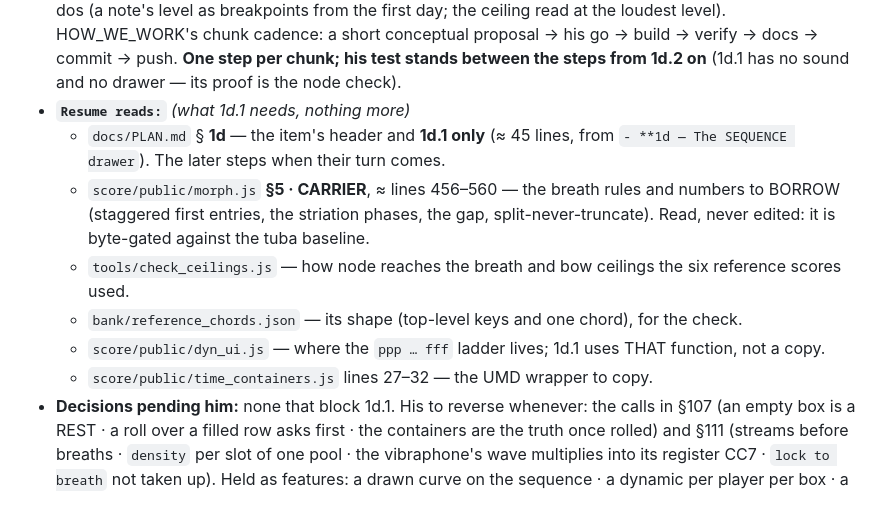
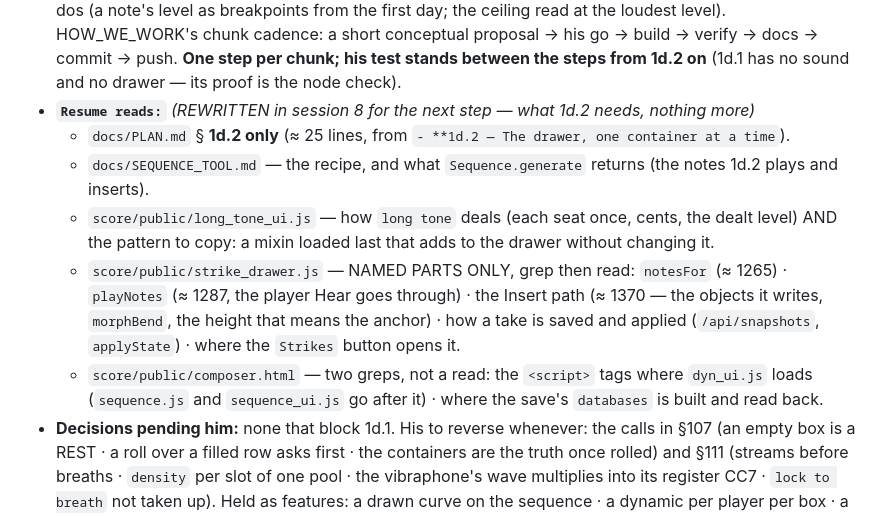
Before and after one commit to elosine/septet_LGMF_2026, a Markdown page: docs/PROJECT_JOURNAL.md, the part around the change. Drawn GitHub-style.

Commit message:
journal §2: the checkpoint's Resume reads rewritten for 1d.2 - the list a postclear reads now names what the NEXT step needs (PLAN 1d.2, SEQUENCE_TOOL, long_tone_ui, the named parts of strike_drawer, two greps in composer.html), not 1d.1's.
Co-Authored-By: Claude Fable 5.1 <noreply@anthropic.com>

```diff
--- a/docs/PROJECT_JOURNAL.md
+++ b/docs/PROJECT_JOURNAL.md
@@ -238,15 +238,16 @@ proved through to a notation page (`lgmf-0i`) with the transposing parts at writ
   1d.2. Mind 1d.1's two AMENDED to-dos (a note's level as breakpoints from the first day; the ceiling read at the loudest level).
   HOW_WE_WORK's chunk cadence: a short conceptual proposal → his go → build → verify → docs → commit → push. **One step per chunk; his
   test stands between the steps from 1d.2 on** (1d.1 has no sound and no drawer — its proof is the node check).
-- **`Resume reads:`** *(what 1d.1 needs, nothing more)*
-  - `docs/PLAN.md` § **1d** — the item's header and **1d.1 only** (≈ 45 lines, from `- **1d — The SEQUENCE drawer`). The later steps
-    when their turn comes.
-  - `score/public/morph.js` **§5 · CARRIER**, ≈ lines 456–560 — the breath rules and numbers to BORROW (staggered first entries, the
-    striation phases, the gap, split-never-truncate). Read, never edited: it is byte-gated against the tuba baseline.
-  - `tools/check_ceilings.js` — how node reaches the breath and bow ceilings the six reference scores used.
-  - `bank/reference_chords.json` — its shape (top-level keys and one chord), for the check.
-  - `score/public/dyn_ui.js` — where the `ppp … fff` ladder lives; 1d.1 uses THAT function, not a copy.
-  - `score/public/time_containers.js` lines 27–32 — the UMD wrapper to copy.
+- **`Resume reads:`** *(REWRITTEN in session 8 for the next step — what 1d.2 needs, nothing more)*
+  - `docs/PLAN.md` § **1d.2 only** (≈ 25 lines, from `- **1d.2 — The drawer, one container at a time`).
+  - `docs/SEQUENCE_TOOL.md` — the recipe, and what `Sequence.generate` returns (the notes 1d.2 plays and inserts).
+  - `score/public/long_tone_ui.js` — how `long tone` deals (each seat once, cents, the dealt level) AND the pattern to copy: a mixin
+    loaded last that adds to the drawer without changing it.
+  - `score/public/strike_drawer.js` — NAMED PARTS ONLY, grep then read: `notesFor` (≈ 1265) · `playNotes` (≈ 1287, the player Hear
+    goes through) · the Insert path (≈ 1370 — the objects it writes, `morphBend`, the height that means the anchor) · how a take is
+    saved and applied (`/api/snapshots`, `applyState`) · where the `Strikes` button opens it.
+  - `score/public/composer.html` — two greps, not a read: the `<script>` tags where `dyn_ui.js` loads (`sequence.js` and
+    `sequence_ui.js` go after it) · where the save's `databases` is built and read back.
 - **Decisions pending him:** none that block 1d.1. His to reverse whenever: the calls in §107 (an empty box is a REST · a roll over a
   filled row asks first · the containers are the truth once rolled) and §111 (streams before breaths · `density` per slot of one pool
   · the vibraphone's wave multiplies into its register CC7 · `lock to breath` not taken up). Held as features: a drawn curve on the
```
